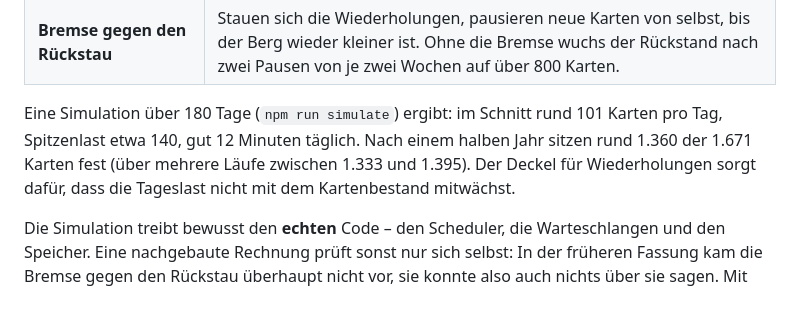
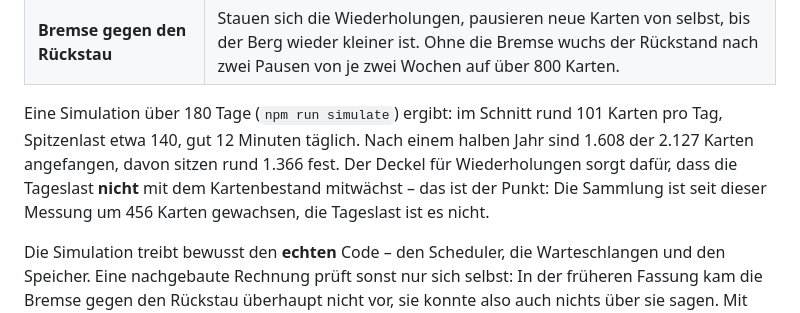
Before and after one commit to nilsotA/Allgemeinwissen-Trainer, a Markdown page: README.md, the part around the change. Rendered like a GitHub page.

Commit message:
Simulation nachgemessen: die Tageslast ist mit der Sammlung nicht gewachsen
Die im README zitierten Simulationszahlen stammten von einer Sammlung mit
1671 Karten. Neu gemessen bei 2127 Karten: im Schnitt 101,0 Karten pro Tag
(vorher rund 101), Spitzenlast 142 (vorher etwa 140), rund 12 Minuten.
Nach 180 Tagen sind 1608 Karten angefangen, 1366 sitzen fest.

Damit ist der Deckel fuer Wiederholungen belegt, statt nur behauptet: Die
Sammlung ist um 456 Karten gewachsen, die Tageslast nicht. Der Bezugssatz
im README nannte bisher noch die alte Gesamtzahl.

Mit --pausen gegengeprueft: Spitzenrueckstand 544 faellige Karten, wie
beschrieben rund 550.

Co-Authored-By: Claude Opus 5 <noreply@anthropic.com>
Claude-Session: https://claude.ai/code/session_01PQ6qQQiKvWSUL1vqzU3pKq

```diff
--- a/README.md
+++ b/README.md
@@ -59,9 +59,10 @@ Der Aufbau folgt dem, was in der Lernforschung am zuverlässigsten wirkt:
 | **Bremse gegen den Rückstau** | Stauen sich die Wiederholungen, pausieren neue Karten von selbst, bis der Berg wieder kleiner ist. Ohne die Bremse wuchs der Rückstand nach zwei Pausen von je zwei Wochen auf über 800 Karten. |
 
 Eine Simulation über 180 Tage (`npm run simulate`) ergibt: im Schnitt rund 101 Karten pro Tag,
-Spitzenlast etwa 140, gut 12 Minuten täglich. Nach einem halben Jahr sitzen rund 1.360 der
-1.671 Karten fest (über mehrere Läufe zwischen 1.333 und 1.395). Der Deckel für Wiederholungen sorgt dafür, dass die Tageslast nicht mit dem
-Kartenbestand mitwächst.
+Spitzenlast etwa 140, gut 12 Minuten täglich. Nach einem halben Jahr sind 1.608 der 2.127
+Karten angefangen, davon sitzen rund 1.366 fest. Der Deckel für Wiederholungen sorgt dafür,
+dass die Tageslast **nicht** mit dem Kartenbestand mitwächst – das ist der Punkt: Die Sammlung
+ist seit dieser Messung um 456 Karten gewachsen, die Tageslast ist es nicht.
 
 Die Simulation treibt bewusst den **echten** Code – den Scheduler, die Warteschlangen und den
 Speicher. Eine nachgebaute Rechnung prüft sonst nur sich selbst: In der früheren Fassung kam
```
